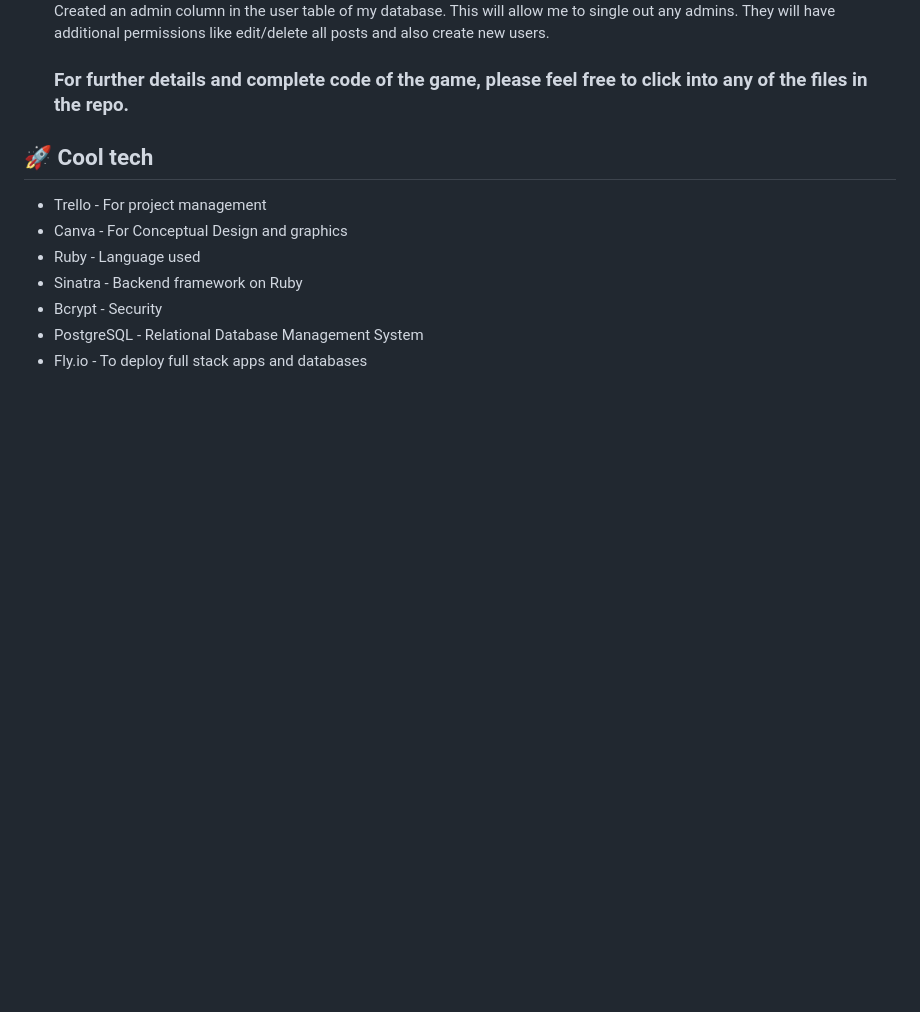
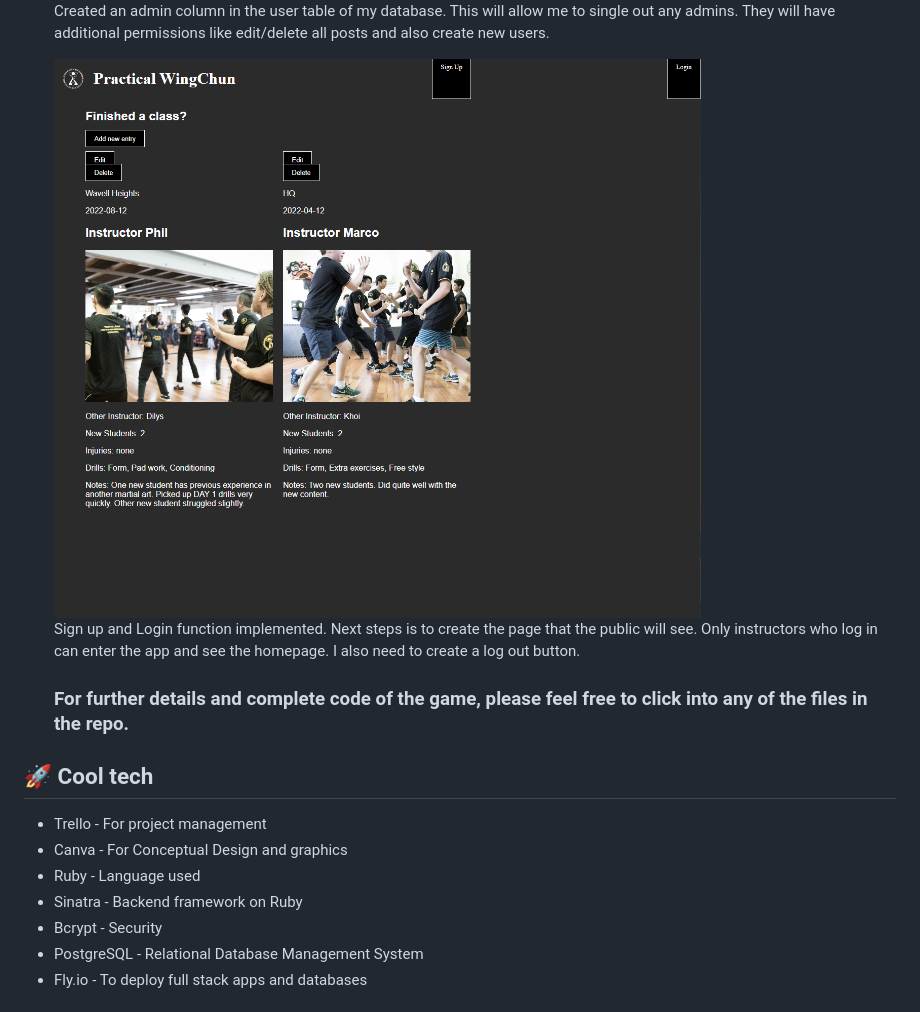
Before and after one commit to pwong-it/Project-2_Full-Stack-Application, a Markdown page: README.md, the part around the change. GitHub-like rendering; pictures changed too: images/Progress_03.png (added); blank space fills up the shorter version.

Commit message:
Sign up and Login function implemented. README updated

```diff
--- a/README.md
+++ b/README.md
@@ -85,6 +85,9 @@ Wireframing / Conceptual Design of website - Used Canva<br/>
     Created an admin column in the user table of my database. This will allow me to single out any admins. They will have additional permissions like edit/delete all posts and also create new users.
 
 
+    ![Progress 3](./images/Progress_03.png)<br/>
+    Sign up and Login function implemented. Next steps is to create the page that the public will see. Only instructors who log in can enter the app and see the homepage.
+    I also need to create a log out button.
 
     ### For further details and complete code of the game, please feel free to click into any of the files in the repo.
 
```
Also changed, not shown: 5 other files.
